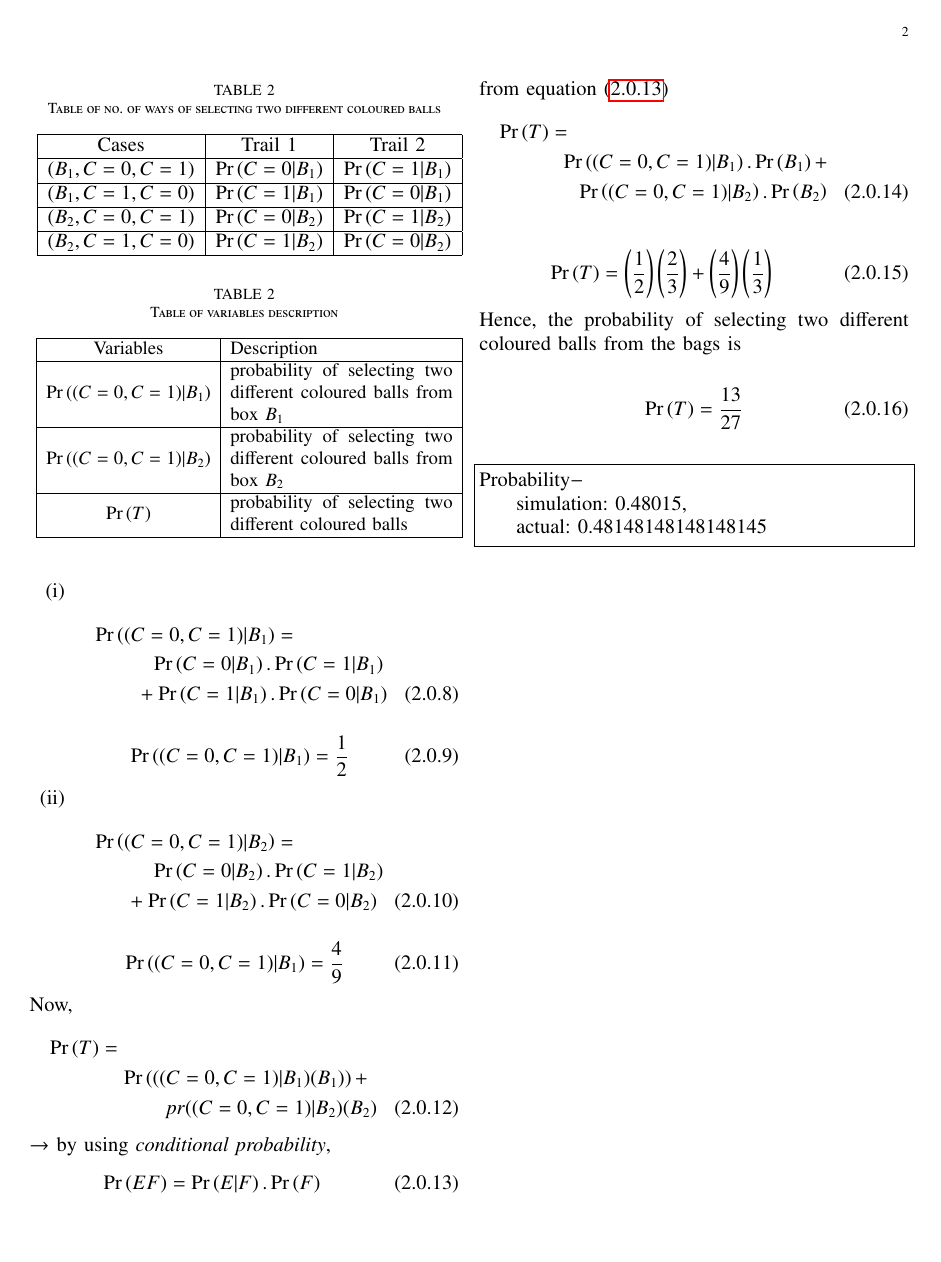
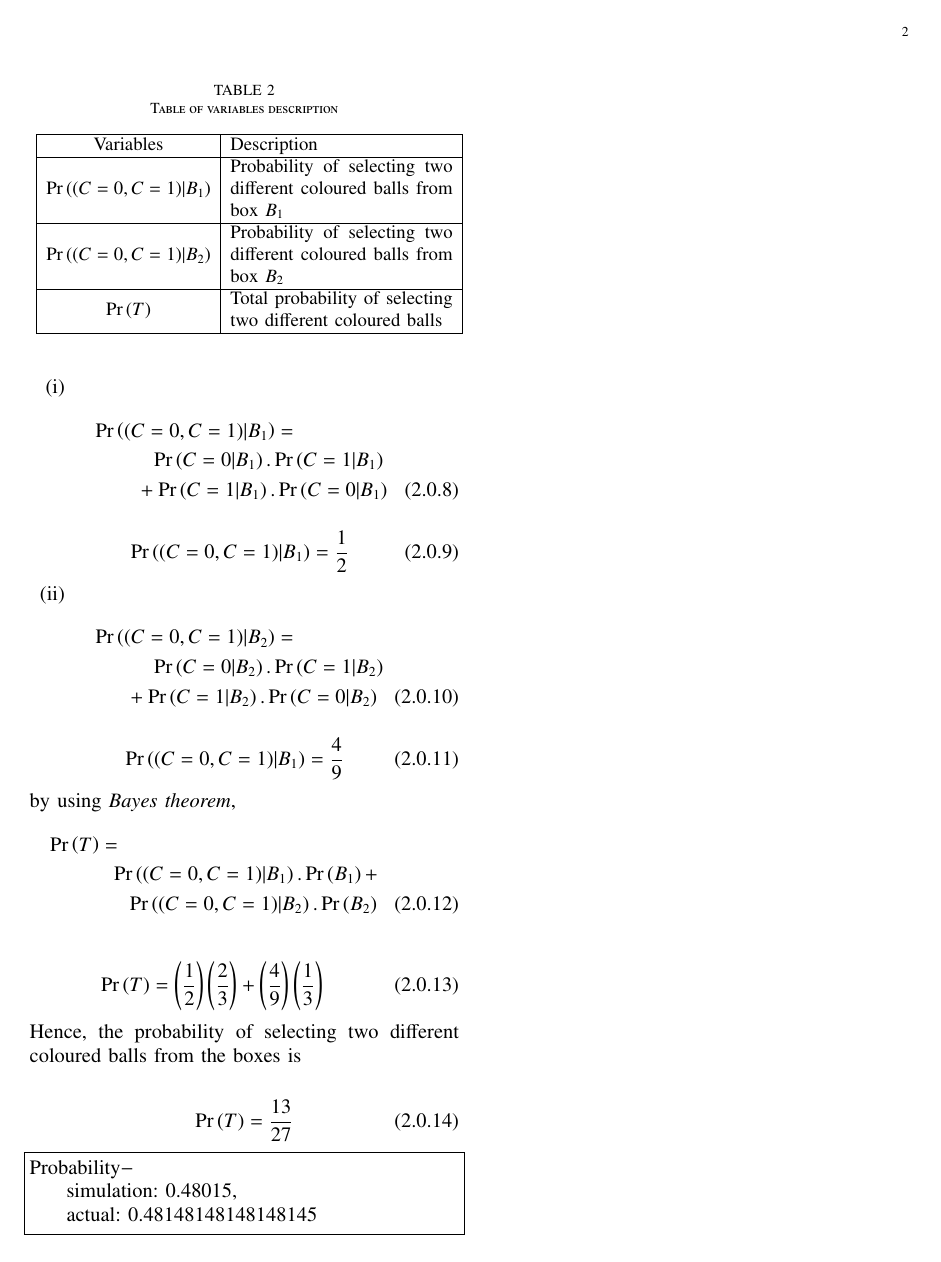
Before and after one commit to PRABHATH-cs20-11038/AI1103, a LaTeX problem sheet (Assignment_2/main.tex): page 2 of 2. Compiled offline with pdfLaTeX.

Commit message:
Update main.tex

```diff
--- a/Assignment_2/main.tex
+++ b/Assignment_2/main.tex
@@ -267,18 +272,16 @@ Selecting two balls with replacement is a Bernoulli distribution of $2$ trails,
     \hline
     Variables & Description\\
     \hline
-    $\pr{(C=0,C=1)|B_1}$ & probability of selecting two different coloured balls from box $B_1$\\
+    $\pr{(C=0,C=1)|B_1}$ & Probability of selecting two different coloured balls from box $B_1$\\
     \hline
-    $\pr{(C=0,C=1)|B_2}$ & probability of selecting two different coloured balls from box $B_2$\\
+    $\pr{(C=0,C=1)|B_2}$ & Probability of selecting two different coloured balls from box $B_2$\\
     \hline
-    $\pr{T}$ & probability of selecting two different coloured balls\\
+    $\pr{T}$ & Total probability of selecting two different coloured balls\\
     \hline
   \end{tabular}
 }
 \label{Table4}
 \end{table}
-
-\vspace{0.5in}
 
 \begin{enumerate}[(i)]
 \item
@@ -297,17 +300,7 @@ Selecting two balls with replacement is a Bernoulli distribution of $2$ trails,
 \end{align}
 \end{enumerate}
 
-Now,
-\begin{multline}
-    \pr{T}=\\
-    \pr{((C=0,C=1)|B_1)(B_1)}+\\
-    pr{((C=0,C=1)|B_2)(B_2)}
-\end{multline}
-$\rightarrow$ by using \textit{conditional probability},
-\begin{align}\label{eq8}
-    \pr{E F}=\pr{E|F}.\pr{F}
-\end{align}
-from equation \eqref{eq8}
+by using \textit{Bayes theorem},
 \begin{multline}
     \pr{T}=\\
     \pr{(C=0,C=1)|B_1}.\pr{B_1}+\\
@@ -318,13 +311,11 @@ from equation \eqref{eq8}
     \pr{T}=\brak{\frac{1}{2}}\brak{\frac{2}{3}}+\brak{\frac{4}{9}}\brak{\frac{1}{3}}
 \end{align}
 
-Hence, the probability of selecting two different coloured balls from the bags is
+Hence, the probability of selecting two different coloured balls from the boxes is
 
 \begin{align}
     \pr{T}=\frac{13}{27}
 \end{align}
-
-\vspace{0.2in}
 
 \begin{lstlisting}
 Probability-
```
Also changed, not shown: Assignment_2/main.tex (31 more changed lines).
